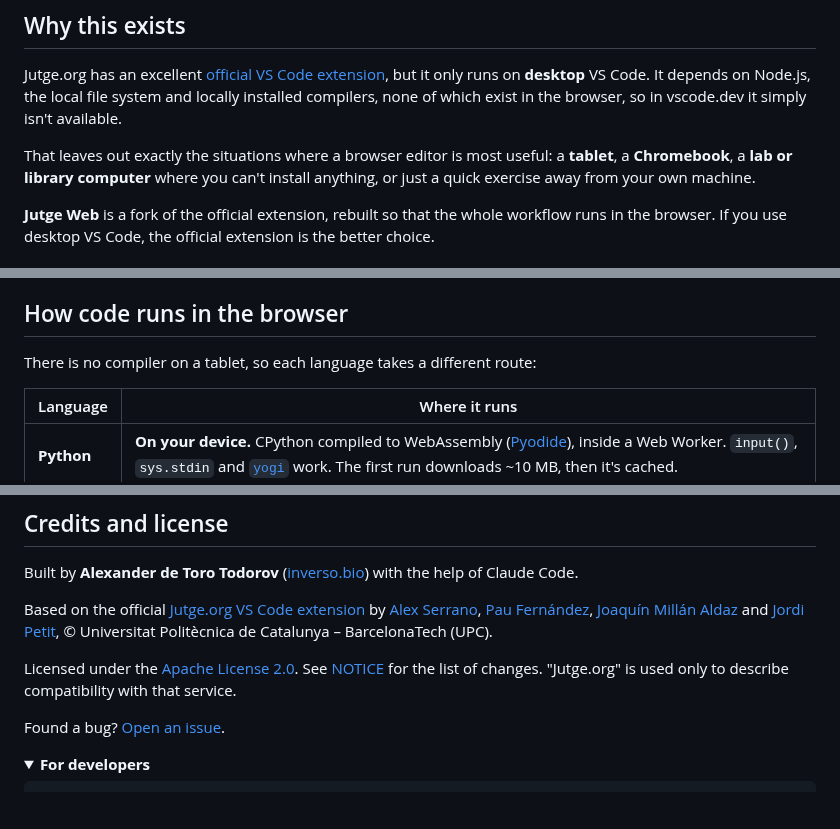
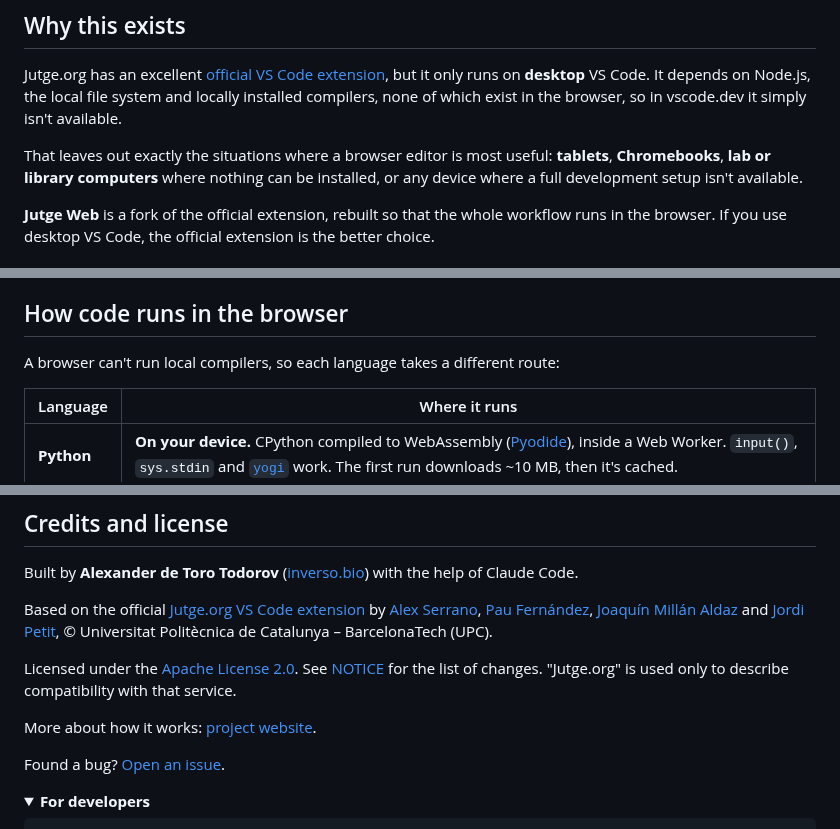
Before and after one commit to detorotodorov-alexander/jutge-vscode-online, a Markdown page: README.md, 3 parts joined by grey strips. Rendered like a GitHub page; folded sections open; blank space fills up the shorter version.

Commit message:
Project website (docs/) and generic wording; 0.1.14
- docs/index.html: bilingual (ES/EN) interactive page for GitHub Pages:
  why the official extension can't run on the web, what changed,
  a data-flow simulator and where each piece of data goes
- README/site wording made generic for any browser user

Co-Authored-By: Claude Opus 5.5 <noreply@anthropic.com>
Claude-Session: https://claude.ai/code/session_01N1zRtCf2xTYo9nTG9NqSPW

```diff
--- a/README.md
+++ b/README.md
@@ -22,9 +22,9 @@ but it only runs on **desktop** VS Code. It depends on Node.js, the local file s
 locally installed compilers, none of which exist in the browser, so in vscode.dev it simply
 isn't available.
 
-That leaves out exactly the situations where a browser editor is most useful: a **tablet**, a
-**Chromebook**, a **lab or library computer** where you can't install anything, or just a
-quick exercise away from your own machine.
+That leaves out exactly the situations where a browser editor is most useful: **tablets**,
+**Chromebooks**, **lab or library computers** where nothing can be installed, or any device
+where a full development setup isn't available.
 
 **Jutge Web** is a fork of the official extension, rebuilt so that the whole workflow runs in
 the browser. If you use desktop VS Code, the official extension is the better choice.
@@ -40,7 +40,7 @@ the browser. If you use desktop VS Code, the official extension is the better ch
 
 ## How code runs in the browser
 
-There is no compiler on a tablet, so each language takes a different route:
+A browser can't run local compilers, so each language takes a different route:
 
 | Language    | Where it runs                                                                                                                                                                                                                          |
 | ----------- | -------------------------------------------------------------------------------------------------------------------------------------------------------------------------------------------------------------------------------------- |
@@ -96,6 +96,8 @@ Based on the official [Jutge.org VS Code extension](https://github.com/jutge-org
 Licensed under the [Apache License 2.0](LICENSE). See [NOTICE](NOTICE) for the list of changes.
 "Jutge.org" is used only to describe compatibility with that service.
 
+More about how it works: [project website](https://detorotodorov-alexander.github.io/jutge-vscode-online/).
+
 Found a bug? [Open an issue](https://github.com/detorotodorov-alexander/jutge-vscode-online/issues).
 
 <details>
```
Also changed, not shown: CHANGELOG.md (+5 -0 lines), docs/assets/icon.png (added), 3 other files.
